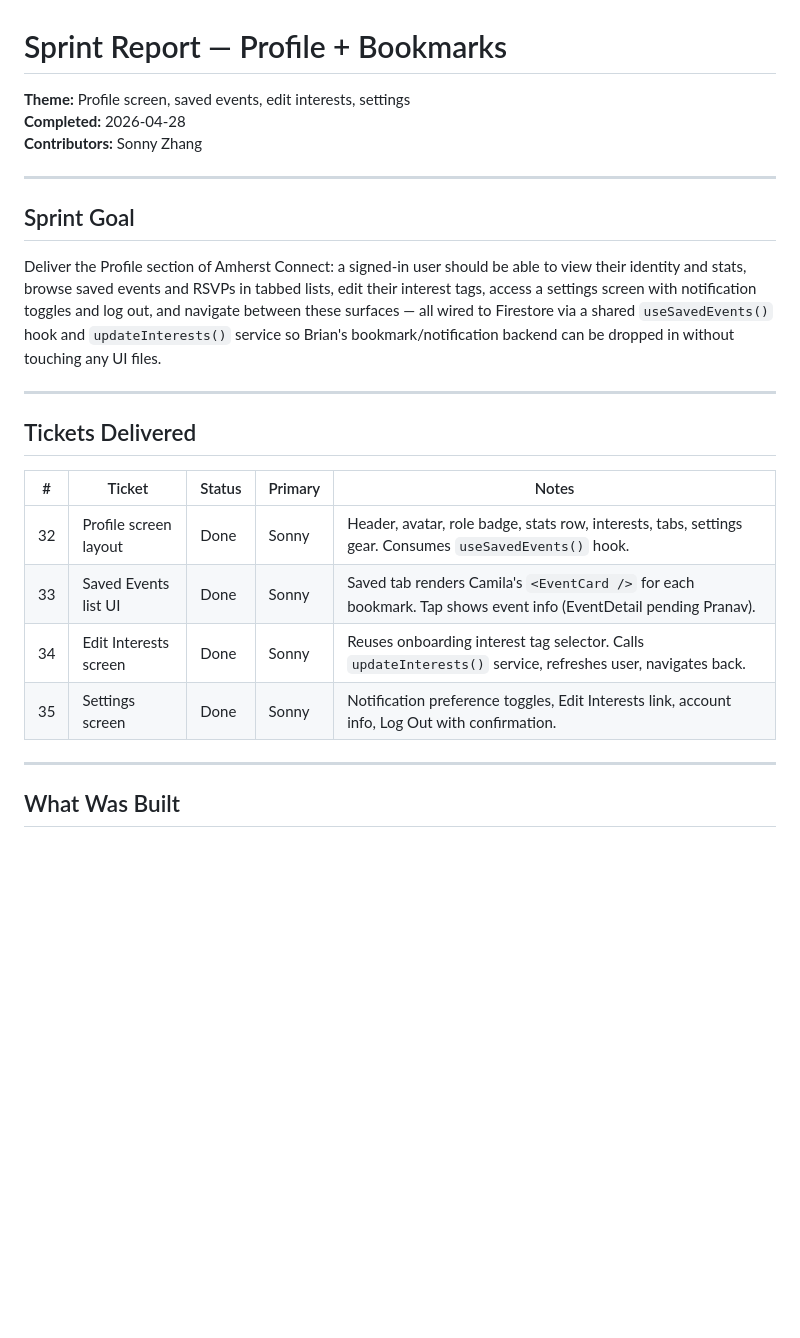
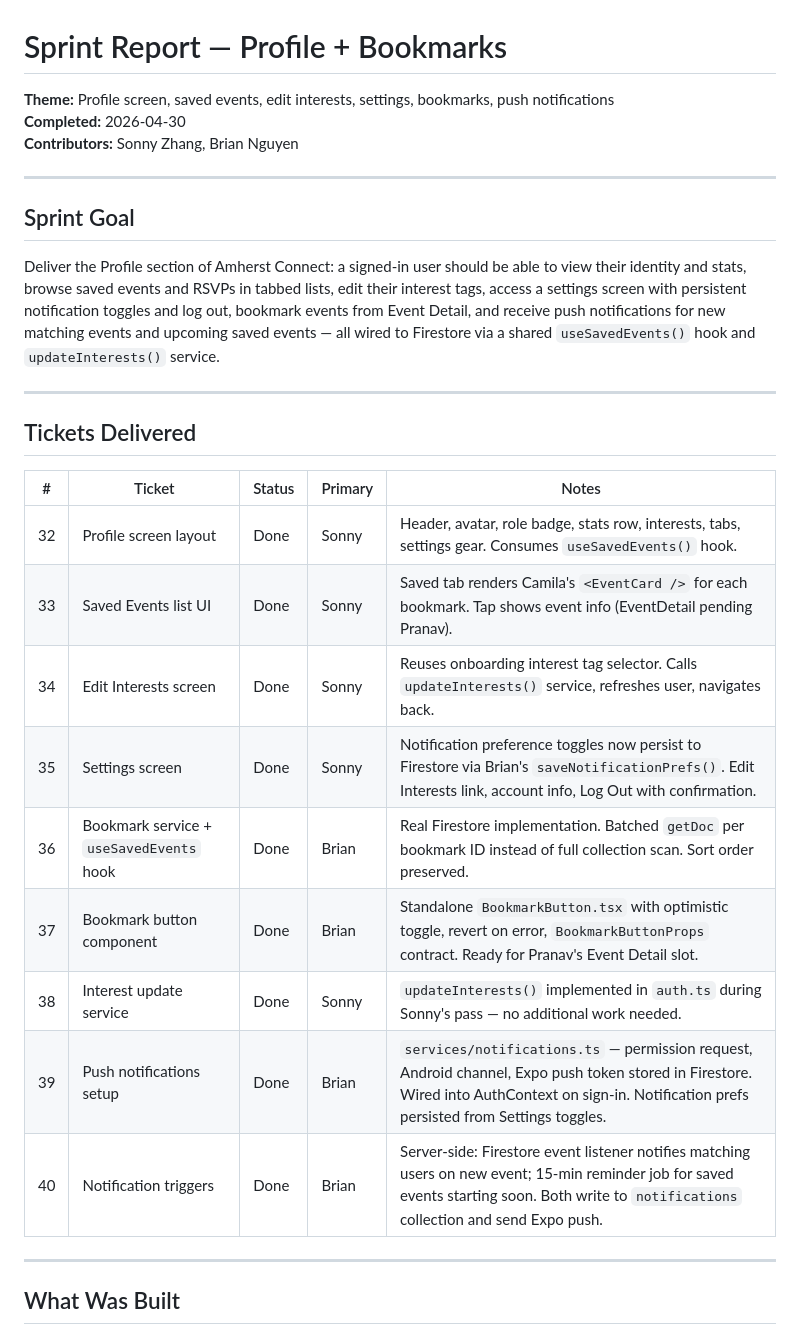
Before and after one commit to build-umass/amherstconnect, a Markdown page: docs/sprint_reports/sprint_01_profile.md, the part around one of its changes. Drawn GitHub-style; blank space fills up the shorter version.

```diff
--- a/docs/sprint_reports/sprint_01_profile.md
+++ b/docs/sprint_reports/sprint_01_profile.md
@@ -1,14 +1,14 @@
 # Sprint Report — Profile + Bookmarks
 
-**Theme:** Profile screen, saved events, edit interests, settings
-**Completed:** 2026-04-28
-**Contributors:** Sonny Zhang
+**Theme:** Profile screen, saved events, edit interests, settings, bookmarks, push notifications
+**Completed:** 2026-04-30
+**Contributors:** Sonny Zhang, Brian Nguyen
 
 ---
 
 ## Sprint Goal
 
-Deliver the Profile section of Amherst Connect: a signed-in user should be able to view their identity and stats, browse saved events and RSVPs in tabbed lists, edit their interest tags, access a settings screen with notification toggles and log out, and navigate between these surfaces — all wired to Firestore via a shared `useSavedEvents()` hook and `updateInterests()` service so Brian's bookmark/notification backend can be dropped in without touching any UI files.
+Deliver the Profile section of Amherst Connect: a signed-in user should be able to view their identity and stats, browse saved events and RSVPs in tabbed lists, edit their interest tags, access a settings screen with persistent notification toggles and log out, bookmark events from Event Detail, and receive push notifications for new matching events and upcoming saved events — all wired to Firestore via a shared `useSavedEvents()` hook and `updateInterests()` service.
 
 ---
 
@@ -19,7 +19,12 @@ Deliver the Profile section of Amherst Connect: a signed-in user should be able
 | 32 | Profile screen layout | Done | Sonny | Header, avatar, role badge, stats row, interests, tabs, settings gear. Consumes `useSavedEvents()` hook. |
 | 33 | Saved Events list UI | Done | Sonny | Saved tab renders Camila's `<EventCard />` for each bookmark. Tap shows event info (EventDetail pending Pranav). |
 | 34 | Edit Interests screen | Done | Sonny | Reuses onboarding interest tag selector. Calls `updateInterests()` service, refreshes user, navigates back. |
-| 35 | Settings screen | Done | Sonny | Notification preference toggles, Edit Interests link, account info, Log Out with confirmation. |
+| 35 | Settings screen | Done | Sonny | Notification preference toggles now persist to Firestore via Brian's `saveNotificationPrefs()`. Edit Interests link, account info, Log Out with confirmation. |
+| 36 | Bookmark service + `useSavedEvents` hook | Done | Brian | Real Firestore implementation. Batched `getDoc` per bookmark ID instead of full collection scan. Sort order preserved. |
+| 37 | Bookmark button component | Done | Brian | Standalone `BookmarkButton.tsx` with optimistic toggle, revert on error, `BookmarkButtonProps` contract. Ready for Pranav's Event Detail slot. |
+| 38 | Interest update service | Done | Sonny | `updateInterests()` implemented in `auth.ts` during Sonny's pass — no additional work needed. |
+| 39 | Push notifications setup | Done | Brian | `services/notifications.ts` — permission request, Android channel, Expo push token stored in Firestore. Wired into AuthContext on sign-in. Notification prefs persisted from Settings toggles. |
+| 40 | Notification triggers | Done | Brian | Server-side: Firestore event listener notifies matching users on new event; 15-min reminder job for saved events starting soon. Both write to `notifications` collection and send Expo push. |
 
 ---
 
```
Also changed, not shown: other parts of docs/sprint_reports/sprint_01_profile.md (+63 -8 lines).
